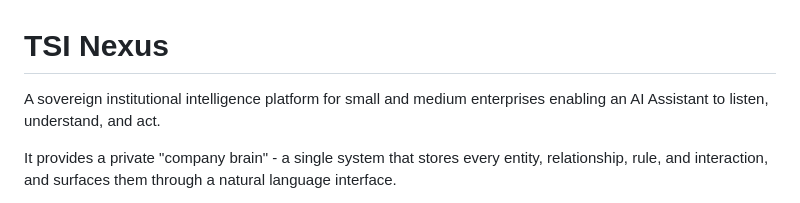
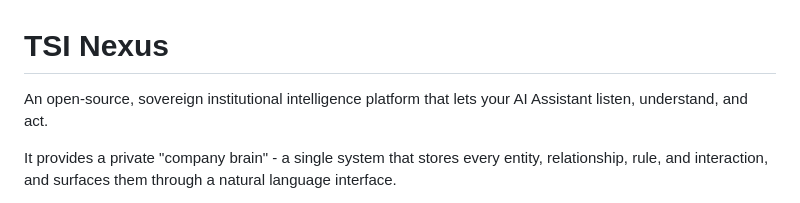
Before and after one commit to tsi-coop/tsi-nexus, a Markdown page: README.md, the part around the change. Rendered like a GitHub page.

```diff
--- a/README.md
+++ b/README.md
@@ -1,6 +1,6 @@
 # TSI Nexus
 
-A sovereign institutional intelligence platform for small and medium enterprises enabling an AI Assistant to listen, understand, and act.
+An open-source, sovereign institutional intelligence platform that lets your AI Assistant listen, understand, and act.
 
 It provides a private "company brain" - a single system that stores every entity, relationship, rule, and interaction, and surfaces them through a natural language interface.
 
```
